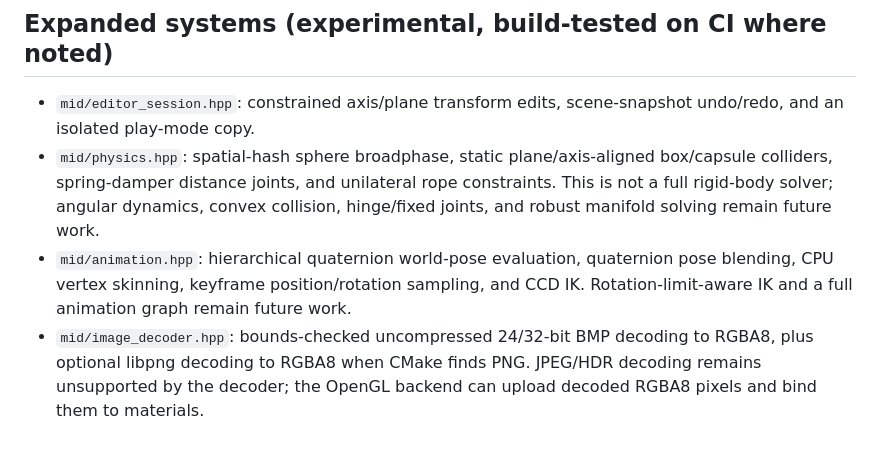
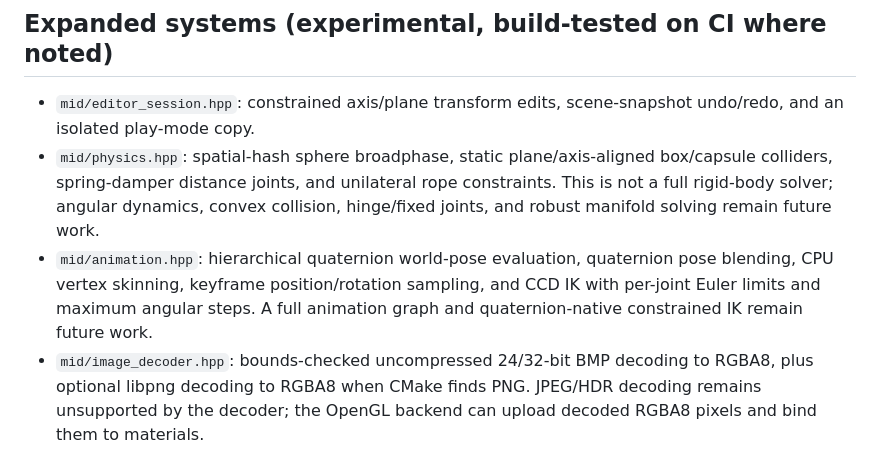
Before and after one commit to mickel112233/mid-engine, a Markdown page: native/README.md, the part around the change. GitHub-like rendering.

Commit message:
Document constrained IK and remaining animation graph work

```diff
--- a/native/README.md
+++ b/native/README.md
@@ -46,7 +46,7 @@ Additional native modules: `mid/pbr.hpp` provides a CPU Cook-Torrance/GGX shadin
 
 - `mid/editor_session.hpp`: constrained axis/plane transform edits, scene-snapshot undo/redo, and an isolated play-mode copy.
 - `mid/physics.hpp`: spatial-hash sphere broadphase, static plane/axis-aligned box/capsule colliders, spring-damper distance joints, and unilateral rope constraints. This is not a full rigid-body solver; angular dynamics, convex collision, hinge/fixed joints, and robust manifold solving remain future work.
-- `mid/animation.hpp`: hierarchical quaternion world-pose evaluation, quaternion pose blending, CPU vertex skinning, keyframe position/rotation sampling, and CCD IK. Rotation-limit-aware IK and a full animation graph remain future work.
+- `mid/animation.hpp`: hierarchical quaternion world-pose evaluation, quaternion pose blending, CPU vertex skinning, keyframe position/rotation sampling, and CCD IK with per-joint Euler limits and maximum angular steps. A full animation graph and quaternion-native constrained IK remain future work.
 - `mid/image_decoder.hpp`: bounds-checked uncompressed 24/32-bit BMP decoding to RGBA8, plus optional libpng decoding to RGBA8 when CMake finds PNG. JPEG/HDR decoding remains unsupported by the decoder; the OpenGL backend can upload decoded RGBA8 pixels and bind them to materials.
 - `mid/model_importer.hpp`: optional Assimp-backed mesh/material/node-hierarchy extraction and position/rotation animation-channel import for formats enabled in the installed Assimp build, including glTF/GLB and FBX. Install Assimp development files and reconfigure CMake to enable it; embedded texture extraction and embedded texture extraction and animation scale channels are still incomplete.
 - `mid/lua_runtime.hpp`: optional Lua script instances with start/update/stop callbacks, bounded memory and instruction counts, a restricted global environment, scene mutation functions, log capture, and line breakpoints. Lua is enabled only when CMake finds its development package; this is not a process-level security boundary or a full step/resume debugger.
```
